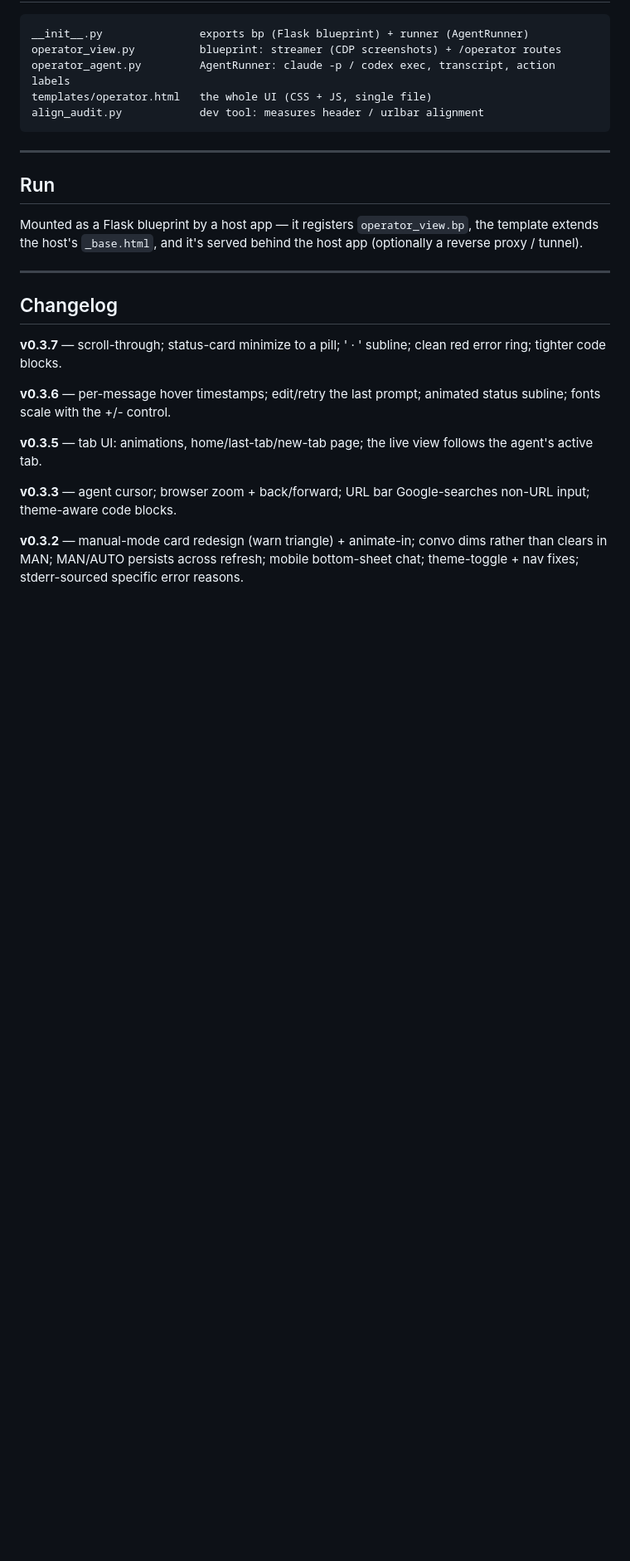
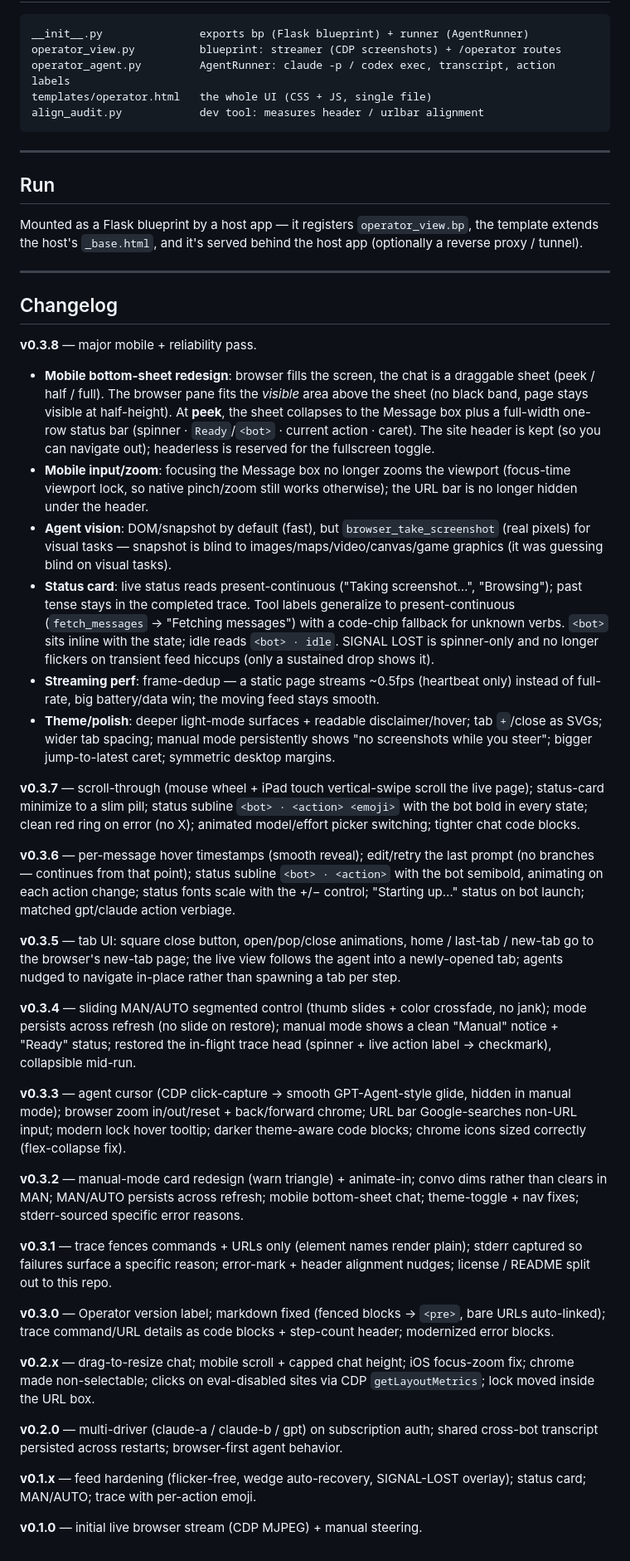
Before and after one commit to jeffbai996/operator, a Markdown page: README.md, the part around one of its changes. Shown at 83% size. GitHub-like rendering; blank space fills up the shorter version.

Commit message:
feat: v0.3.8 — mobile overhaul, agent vision, streaming perf, MIT license, status-card polish

```diff
--- a/README.md
+++ b/README.md
@@ -57,12 +57,34 @@ Mounted as a Flask blueprint by a host app — it registers `operator_view.bp`,
 
 ## Changelog
 
-**v0.3.7** — scroll-through; status-card minimize to a pill; '<bot> · <action>' subline; clean red error ring; tighter code blocks.
+**v0.3.8** — major mobile + reliability pass.
+- **Mobile bottom-sheet redesign**: browser fills the screen, the chat is a draggable sheet (peek / half / full). The browser pane fits the *visible* area above the sheet (no black band, page stays visible at half-height). At **peek**, the sheet collapses to the Message box plus a full-width one-row status bar (spinner · `Ready`/`<bot>` · current action · caret). The site header is kept (so you can navigate out); headerless is reserved for the fullscreen toggle.
+- **Mobile input/zoom**: focusing the Message box no longer zooms the viewport (focus-time viewport lock, so native pinch/zoom still works otherwise); the URL bar is no longer hidden under the header.
+- **Agent vision**: DOM/snapshot by default (fast), but `browser_take_screenshot` (real pixels) for visual tasks — snapshot is blind to images/maps/video/canvas/game graphics (it was guessing blind on visual tasks).
+- **Status card**: live status reads present-continuous ("Taking screenshot…", "Browsing"); past tense stays in the completed trace. Tool labels generalize to present-continuous (`fetch_messages` → "Fetching messages") with a code-chip fallback for unknown verbs. `<bot>` sits inline with the state; idle reads `<bot> · idle`. SIGNAL LOST is spinner-only and no longer flickers on transient feed hiccups (only a sustained drop shows it).
+- **Streaming perf**: frame-dedup — a static page streams ~0.5fps (heartbeat only) instead of full-rate, big battery/data win; the moving feed stays smooth.
+- **Theme/polish**: deeper light-mode surfaces + readable disclaimer/hover; tab `+`/close as SVGs; wider tab spacing; manual mode persistently shows "no screenshots while you steer"; bigger jump-to-latest caret; symmetric desktop margins.
 
-**v0.3.6** — per-message hover timestamps; edit/retry the last prompt; animated status subline; fonts scale with the +/- control.
+**v0.3.7** — scroll-through (mouse wheel + iPad touch vertical-swipe scroll the live page); status-card minimize to a slim pill; status subline `<bot> · <action> <emoji>` with the bot bold in every state; clean red ring on error (no X); animated model/effort picker switching; tighter chat code blocks.
 
-**v0.3.5** — tab UI: animations, home/last-tab/new-tab page; the live view follows the agent's active tab.
+**v0.3.6** — per-message hover timestamps (smooth reveal); edit/retry the last prompt (no branches — continues from that point); status subline `<bot> · <action>` with the bot semibold, animating on each action change; status fonts scale with the +/− control; "Starting up…" status on bot launch; matched gpt/claude action verbiage.
 
-**v0.3.3** — agent cursor; browser zoom + back/forward; URL bar Google-searches non-URL input; theme-aware code blocks.
+**v0.3.5** — tab UI: square close button, open/pop/close animations, home / last-tab / new-tab go to the browser's new-tab page; the live view follows the agent into a newly-opened tab; agents nudged to navigate in-place rather than spawning a tab per step.
+
+**v0.3.4** — sliding MAN/AUTO segmented control (thumb slides + color crossfade, no jank); mode persists across refresh (no slide on restore); manual mode shows a clean "Manual" notice + "Ready" status; restored the in-flight trace head (spinner + live action label → checkmark), collapsible mid-run.
+
+**v0.3.3** — agent cursor (CDP click-capture → smooth GPT-Agent-style glide, hidden in manual mode); browser zoom in/out/reset + back/forward chrome; URL bar Google-searches non-URL input; modern lock hover tooltip; darker theme-aware code blocks; chrome icons sized correctly (flex-collapse fix).
 
 **v0.3.2** — manual-mode card redesign (warn triangle) + animate-in; convo dims rather than clears in MAN; MAN/AUTO persists across refresh; mobile bottom-sheet chat; theme-toggle + nav fixes; stderr-sourced specific error reasons.
+
+**v0.3.1** — trace fences commands + URLs only (element names render plain); stderr captured so failures surface a specific reason; error-mark + header alignment nudges; license / README split out to this repo.
+
+**v0.3.0** — Operator version label; markdown fixed (fenced blocks → `<pre>`, bare URLs auto-linked); trace command/URL details as code blocks + step-count header; modernized error blocks.
+
+**v0.2.x** — drag-to-resize chat; mobile scroll + capped chat height; iOS focus-zoom fix; chrome made non-selectable; clicks on eval-disabled sites via CDP `getLayoutMetrics`; lock moved inside the URL box.
+
+**v0.2.0** — multi-driver (claude-a / claude-b / gpt) on subscription auth; shared cross-bot transcript persisted across restarts; browser-first agent behavior.
+
+**v0.1.x** — feed hardening (flicker-free, wedge auto-recovery, SIGNAL-LOST overlay); status card; MAN/AUTO; trace with per-action emoji.
+
+**v0.1.0** — initial live browser stream (CDP MJPEG) + manual steering.
```
Also changed, not shown: other parts of README.md (+1 -1 lines).
